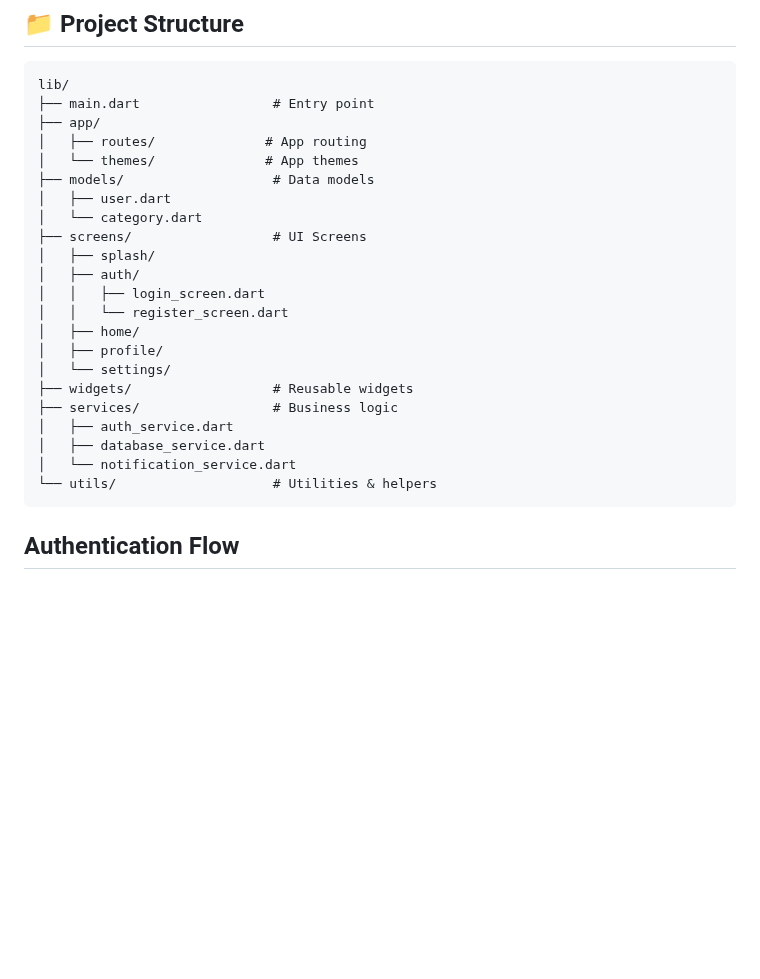
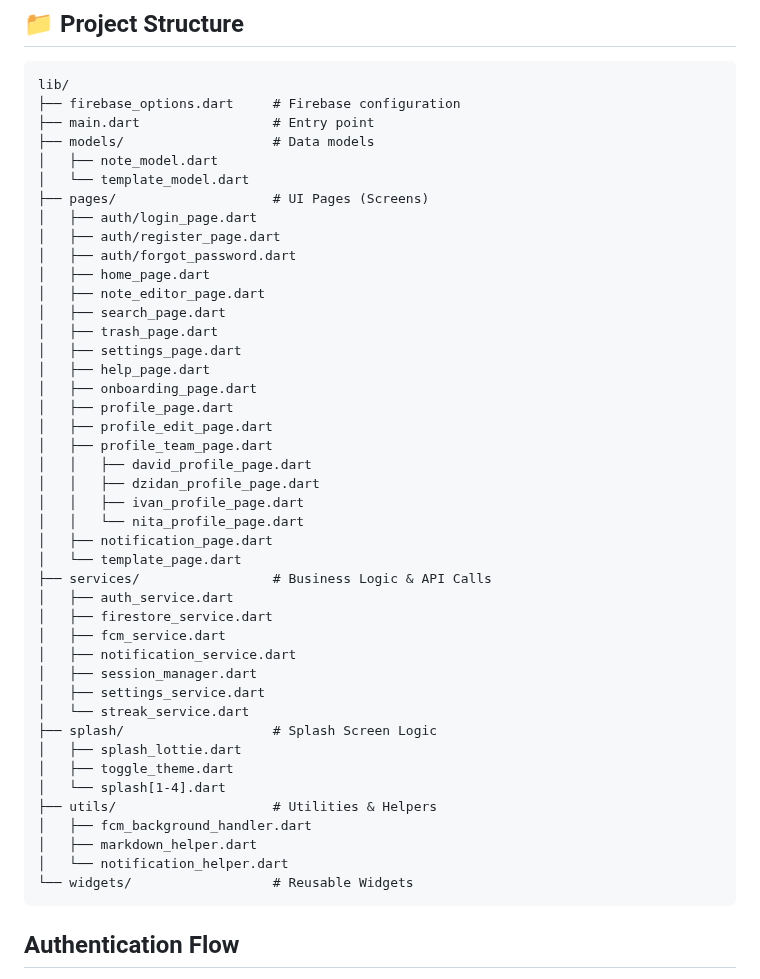
Before and after one commit to KishiEdward/Notes_App_UAS, a Markdown page: README.md, the part around the change. Rendered like a GitHub page; blank space fills up the shorter version.

Commit message:
membuat struktur project

````diff
--- a/README.md
+++ b/README.md
@@ -153,27 +153,48 @@ flutter build apk --split-per-abi
 
 ```
 lib/
+├── firebase_options.dart     # Firebase configuration
 ├── main.dart                 # Entry point
-├── app/
-│   ├── routes/              # App routing
-│   └── themes/              # App themes
 ├── models/                   # Data models
-│   ├── user.dart
-│   └── category.dart
-├── screens/                  # UI Screens
-│   ├── splash/
-│   ├── auth/
-│   │   ├── login_screen.dart
-│   │   └── register_screen.dart
-│   ├── home/
-│   ├── profile/
-│   └── settings/
-├── widgets/                  # Reusable widgets
-├── services/                 # Business logic
+│   ├── note_model.dart
+│   └── template_model.dart
+├── pages/                    # UI Pages (Screens)
+│   ├── auth/login_page.dart
+│   ├── auth/register_page.dart
+│   ├── auth/forgot_password.dart
+│   ├── home_page.dart
+│   ├── note_editor_page.dart
+│   ├── search_page.dart
+│   ├── trash_page.dart
+│   ├── settings_page.dart
+│   ├── help_page.dart
+│   ├── onboarding_page.dart
+│   ├── profile_page.dart
+│   ├── profile_edit_page.dart
+│   ├── profile_team_page.dart
+│   │   ├── david_profile_page.dart
+│   │   ├── dzidan_profile_page.dart
+│   │   ├── ivan_profile_page.dart
+│   │   └── nita_profile_page.dart
+│   ├── notification_page.dart
+│   └── template_page.dart
+├── services/                 # Business Logic & API Calls
 │   ├── auth_service.dart
-│   ├── database_service.dart
-│   └── notification_service.dart
-└── utils/                    # Utilities & helpers
+│   ├── firestore_service.dart
+│   ├── fcm_service.dart
+│   ├── notification_service.dart
+│   ├── session_manager.dart
+│   ├── settings_service.dart
+│   └── streak_service.dart
+├── splash/                   # Splash Screen Logic
+│   ├── splash_lottie.dart
+│   ├── toggle_theme.dart
+│   └── splash[1-4].dart
+├── utils/                    # Utilities & Helpers
+│   ├── fcm_background_handler.dart
+│   ├── markdown_helper.dart
+│   └── notification_helper.dart
+└── widgets/                  # Reusable Widgets
 ```
 
 ## Authentication Flow
````
